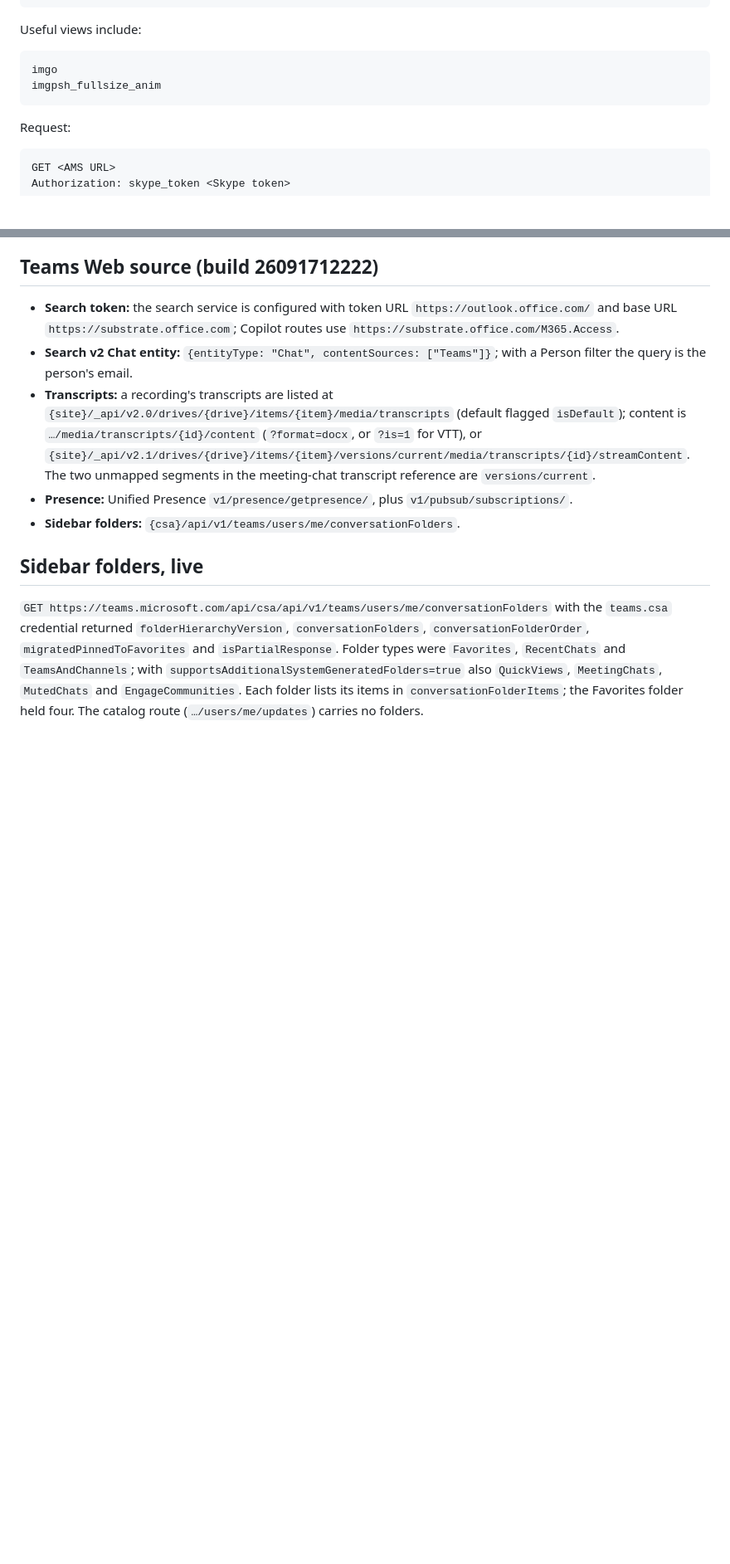
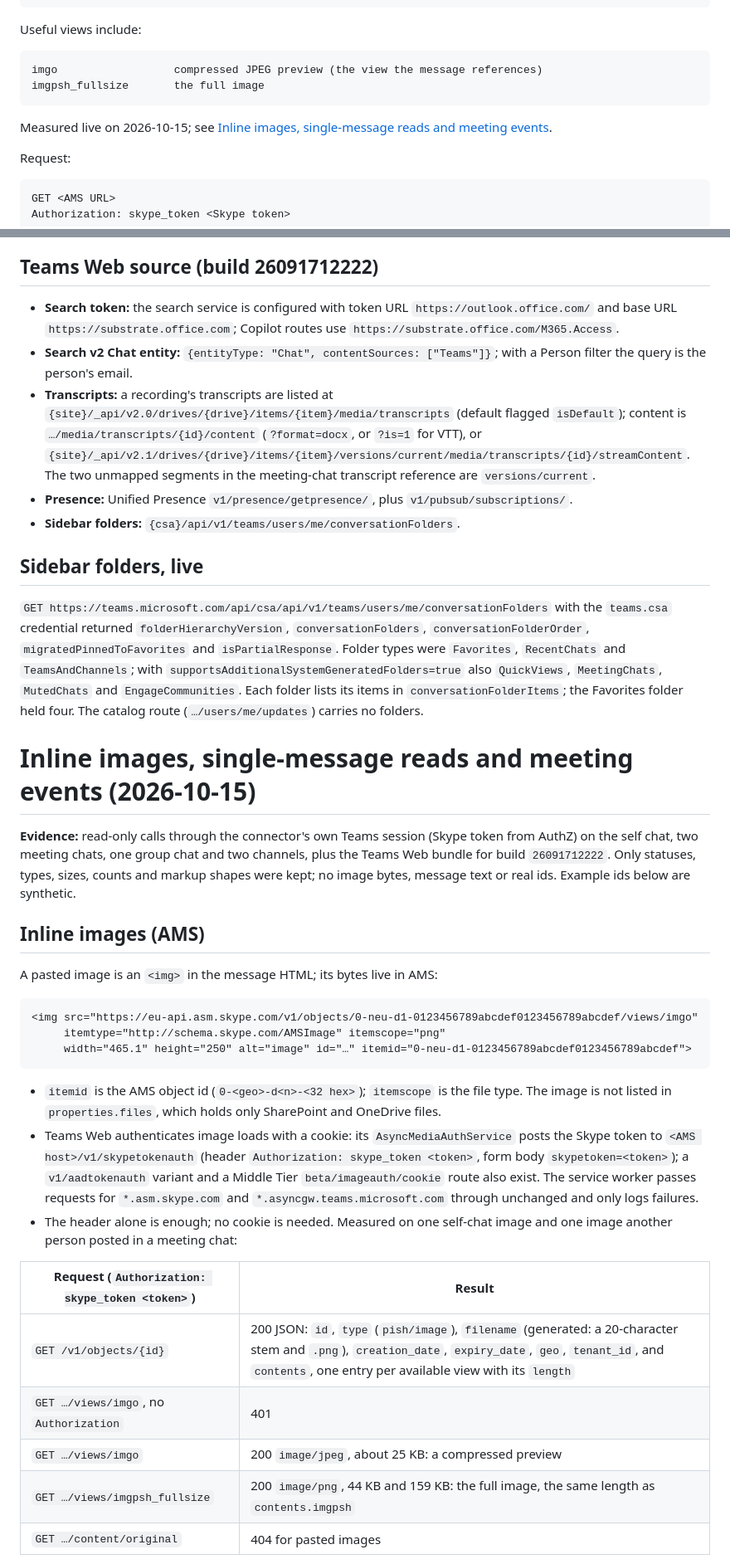
Before and after one commit to lucasrhode95/lrh-teams-connector, a Markdown page: docs/api-research.md, 2 parts joined by grey strips. Shown at 83% size. Drawn GitHub-style; blank space fills up the shorter version.

Commit message:
Record inline-image, single-message and meeting-event findings (2026-10-15)

````diff
--- a/docs/api-research.md
+++ b/docs/api-research.md
@@ -1659,9 +1661,12 @@ Message HTML can contain:
 Useful views include:
 
 ```text
-imgo
-imgpsh_fullsize_anim
-```
+imgo                  compressed JPEG preview (the view the message references)
+imgpsh_fullsize       the full image
+```
+
+Measured live on 2026-10-15; see
+[Inline images, single-message reads and meeting events](#inline-images-single-message-reads-and-meeting-events-2026-10-15).
 
 Request:
 
@@ -3244,3 +3252,39 @@ bundle did not contain.
 `supportsAdditionalSystemGeneratedFolders=true` also `QuickViews`, `MeetingChats`, `MutedChats` and
 `EngageCommunities`. Each folder lists its items in `conversationFolderItems`; the Favorites folder
 held four. The catalog route (`…/users/me/updates`) carries no folders.
+
+# Inline images, single-message reads and meeting events (2026-10-15)
+
+**Evidence:** read-only calls through the connector's own Teams session (Skype token from AuthZ) on
+the self chat, two meeting chats, one group chat and two channels, plus the Teams Web bundle for
+build `26091712222`. Only statuses, types, sizes, counts and markup shapes were kept; no image bytes,
+message text or real ids. Example ids below are synthetic.
+
+## Inline images (AMS)
+
+A pasted image is an `<img>` in the message HTML; its bytes live in AMS:
+
+```html
+<img src="https://eu-api.asm.skype.com/v1/objects/0-neu-d1-0123456789abcdef0123456789abcdef/views/imgo"
+     itemtype="http://schema.skype.com/AMSImage" itemscope="png"
+     width="465.1" height="250" alt="image" id="…" itemid="0-neu-d1-0123456789abcdef0123456789abcdef">
+```
+
+- `itemid` is the AMS object id (`0-<geo>-d<n>-<32 hex>`); `itemscope` is the file type. The image is
+  not listed in `properties.files`, which holds only SharePoint and OneDrive files.
+- Teams Web authenticates image loads with a cookie: its `AsyncMediaAuthService` posts the Skype token
+  to `<AMS host>/v1/skypetokenauth` (header `Authorization: skype_token <token>`, form body
+  `skypetoken=<token>`); a `v1/aadtokenauth` variant and a Middle Tier `beta/imageauth/cookie` route
+  also exist. The service worker passes requests for `*.asm.skype.com` and
+  `*.asyncgw.teams.microsoft.com` through unchanged and only logs failures.
+- The header alone is enough; no cookie is needed. Measured on one self-chat image and one image
+  another person posted in a meeting chat:
+
+| Request (`Authorization: skype_token <token>`) | Result |
+|---|---|
+| `GET /v1/objects/{id}` | 200 JSON: `id`, `type` (`pish/image`), `filename` (generated: a 20-character stem and `.png`), `creation_date`, `expiry_date`, `geo`, `tenant_id`, and `contents`, one entry per available view with its `length` |
+| `GET …/views/imgo`, no `Authorization` | 401 |
+| `GET …/views/imgo` | 200 `image/jpeg`, about 25 KB: a compressed preview |
+| `GET …/views/imgpsh_fullsize` | 200 `image/png`, 44 KB and 159 KB: the full image, the same length as `contents.imgpsh` |
+| `GET …/content/original` | 404 for pasted images |
+
````
Also changed, not shown: other parts of docs/api-research.md (+50 -1 lines).
